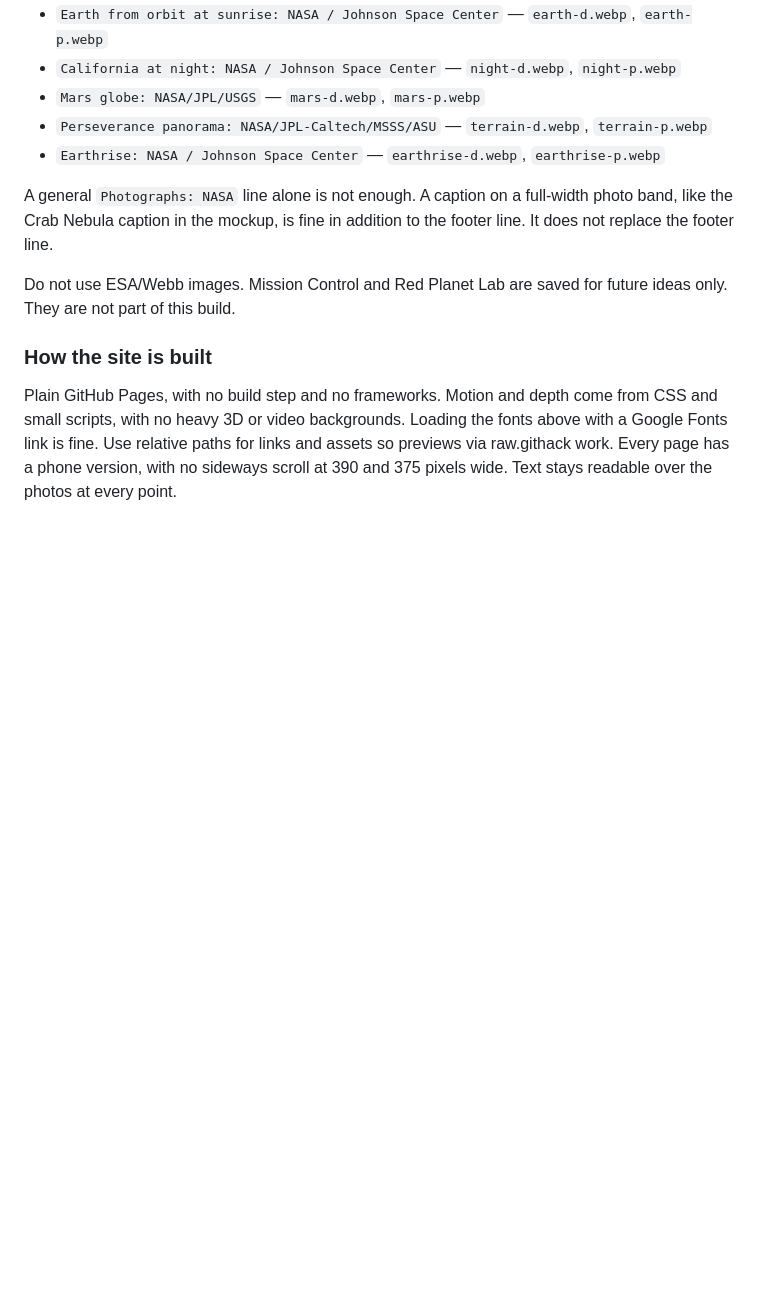
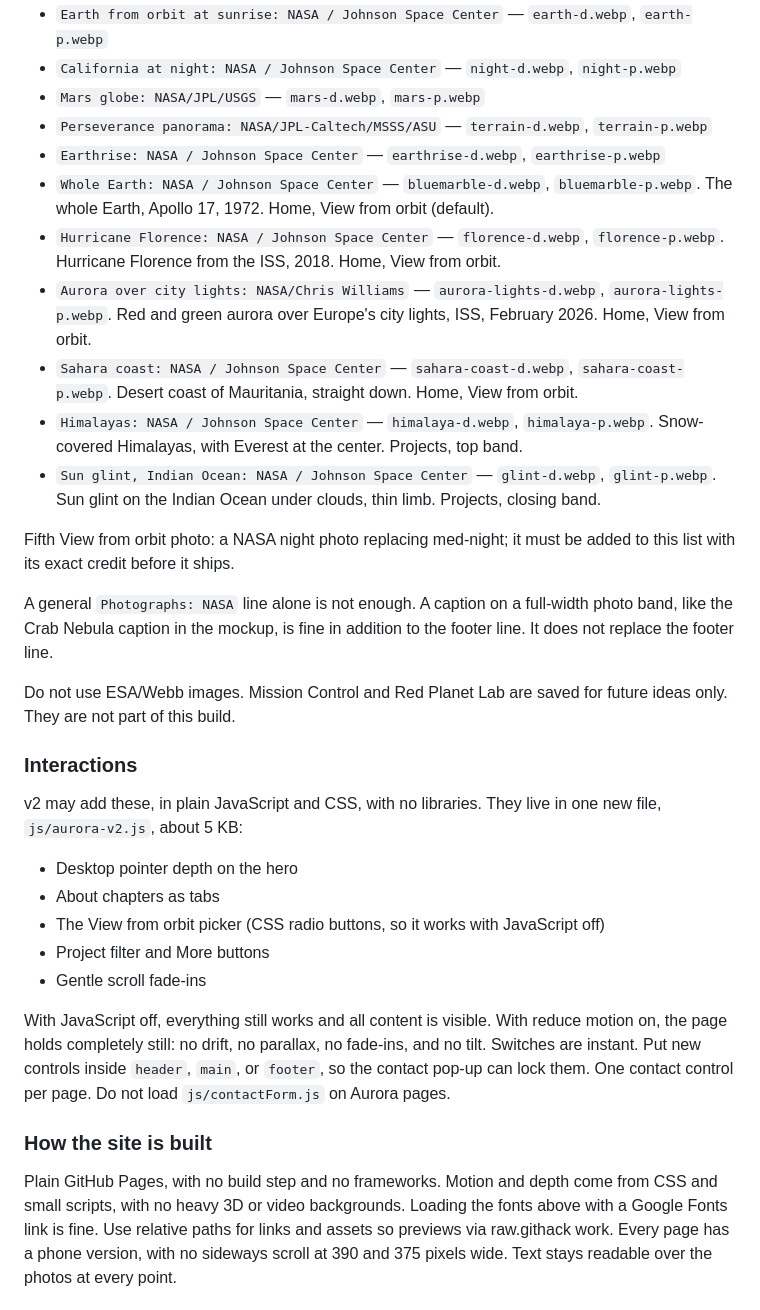
Before and after one commit to End-Us3r/End-Us3r.github.io, a Markdown page: AGENTS.md, the part around one of its changes. Drawn GitHub-style; blank space fills up the shorter version.

```diff
--- a/AGENTS.md
+++ b/AGENTS.md
@@ -75,10 +95,29 @@ Every page that shows a NASA photo has a credit line in its footer. That line na
 - `Mars globe: NASA/JPL/USGS` — `mars-d.webp`, `mars-p.webp`
 - `Perseverance panorama: NASA/JPL-Caltech/MSSS/ASU` — `terrain-d.webp`, `terrain-p.webp`
 - `Earthrise: NASA / Johnson Space Center` — `earthrise-d.webp`, `earthrise-p.webp`
+- `Whole Earth: NASA / Johnson Space Center` — `bluemarble-d.webp`, `bluemarble-p.webp`. The whole Earth, Apollo 17, 1972. Home, View from orbit (default).
+- `Hurricane Florence: NASA / Johnson Space Center` — `florence-d.webp`, `florence-p.webp`. Hurricane Florence from the ISS, 2018. Home, View from orbit.
+- `Aurora over city lights: NASA/Chris Williams` — `aurora-lights-d.webp`, `aurora-lights-p.webp`. Red and green aurora over Europe's city lights, ISS, February 2026. Home, View from orbit.
+- `Sahara coast: NASA / Johnson Space Center` — `sahara-coast-d.webp`, `sahara-coast-p.webp`. Desert coast of Mauritania, straight down. Home, View from orbit.
+- `Himalayas: NASA / Johnson Space Center` — `himalaya-d.webp`, `himalaya-p.webp`. Snow-covered Himalayas, with Everest at the center. Projects, top band.
+- `Sun glint, Indian Ocean: NASA / Johnson Space Center` — `glint-d.webp`, `glint-p.webp`. Sun glint on the Indian Ocean under clouds, thin limb. Projects, closing band.
+
+Fifth View from orbit photo: a NASA night photo replacing med-night; it must be added to this list with its exact credit before it ships.
 
 A general `Photographs: NASA` line alone is not enough. A caption on a full-width photo band, like the Crab Nebula caption in the mockup, is fine in addition to the footer line. It does not replace the footer line.
 
 Do not use ESA/Webb images. Mission Control and Red Planet Lab are saved for future ideas only. They are not part of this build.
+
+### Interactions
+v2 may add these, in plain JavaScript and CSS, with no libraries. They live in one new file, `js/aurora-v2.js`, about 5 KB:
+- Desktop pointer depth on the hero
+- About chapters as tabs
+- The View from orbit picker (CSS radio buttons, so it works with JavaScript off)
+- Project filter and More buttons
+- Gentle scroll fade-ins
+
+With JavaScript off, everything still works and all content is visible. With reduce motion on, the page holds completely still: no drift, no parallax, no fade-ins, and no tilt. Switches are instant.
+Put new controls inside `header`, `main`, or `footer`, so the contact pop-up can lock them. One contact control per page. Do not load `js/contactForm.js` on Aurora pages.
 
 ### How the site is built
 Plain GitHub Pages, with no build step and no frameworks. Motion and depth come from CSS and small scripts, with no heavy 3D or video backgrounds. Loading the fonts above with a Google Fonts link is fine. Use relative paths for links and assets so previews via raw.githack work. Every page has a phone version, with no sideways scroll at 390 and 375 pixels wide. Text stays readable over the photos at every point.
```
Also changed, not shown: other parts of AGENTS.md (+43 -11 lines).
